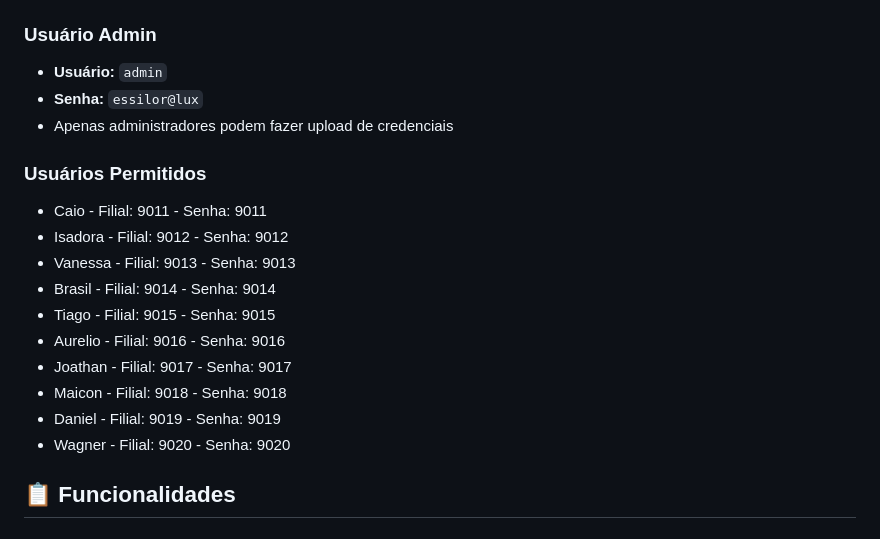
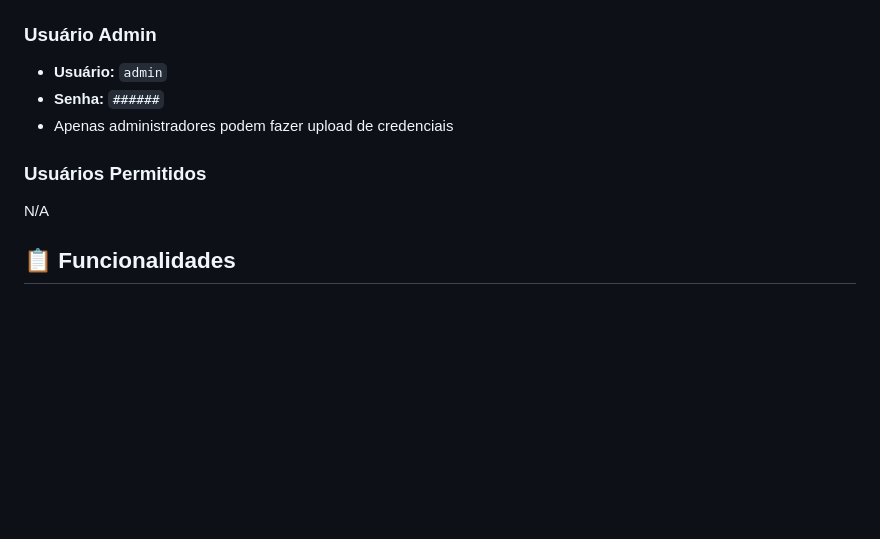
Before and after one commit to caioetchebehere/vpncred, a Markdown page: README.md, the part around the change. GitHub-like rendering; blank space fills up the shorter version.

```diff
--- a/README.md
+++ b/README.md
@@ -40,20 +40,11 @@ Sistema web para gerenciamento de credenciais VPN com controle de acesso, upload
 
 ### Usuário Admin
 - **Usuário:** `admin`
-- **Senha:** `essilor@lux`
+- **Senha:** `######`
 - Apenas administradores podem fazer upload de credenciais
 
 ### Usuários Permitidos
-- Caio - Filial: 9011 - Senha: 9011
-- Isadora - Filial: 9012 - Senha: 9012
-- Vanessa - Filial: 9013 - Senha: 9013
-- Brasil - Filial: 9014 - Senha: 9014
-- Tiago - Filial: 9015 - Senha: 9015
-- Aurelio - Filial: 9016 - Senha: 9016
-- Joathan - Filial: 9017 - Senha: 9017
-- Maicon - Filial: 9018 - Senha: 9018
-- Daniel - Filial: 9019 - Senha: 9019
-- Wagner - Filial: 9020 - Senha: 9020
+N/A
 
 ## 📋 Funcionalidades
 
```
